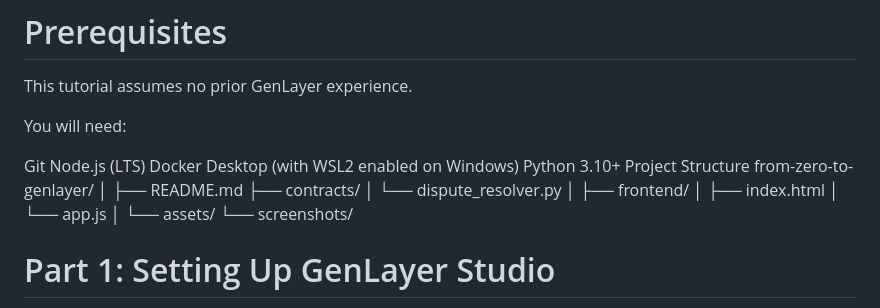
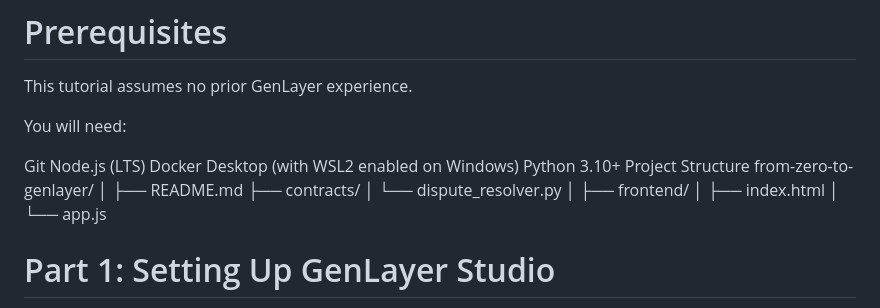
Before and after one commit to Drayeth12/from-zero-to-genlayer, a Markdown page: README.md, the part around the change. Drawn GitHub-style.

```diff
--- a/README.md
+++ b/README.md
@@ -48,7 +48,7 @@ Node.js (LTS)
 Docker Desktop (with WSL2 enabled on Windows)
 Python 3.10+
 Project Structure
-from-zero-to-genlayer/ │ ├── README.md ├── contracts/ │ └── dispute_resolver.py │ ├── frontend/ │ ├── index.html │ └── app.js │ └── assets/ └── screenshots/
+from-zero-to-genlayer/ │ ├── README.md ├── contracts/ │ └── dispute_resolver.py │ ├── frontend/ │ ├── index.html │ └── app.js
 
 # Part 1: Setting Up GenLayer Studio
 In this section, we:
```
